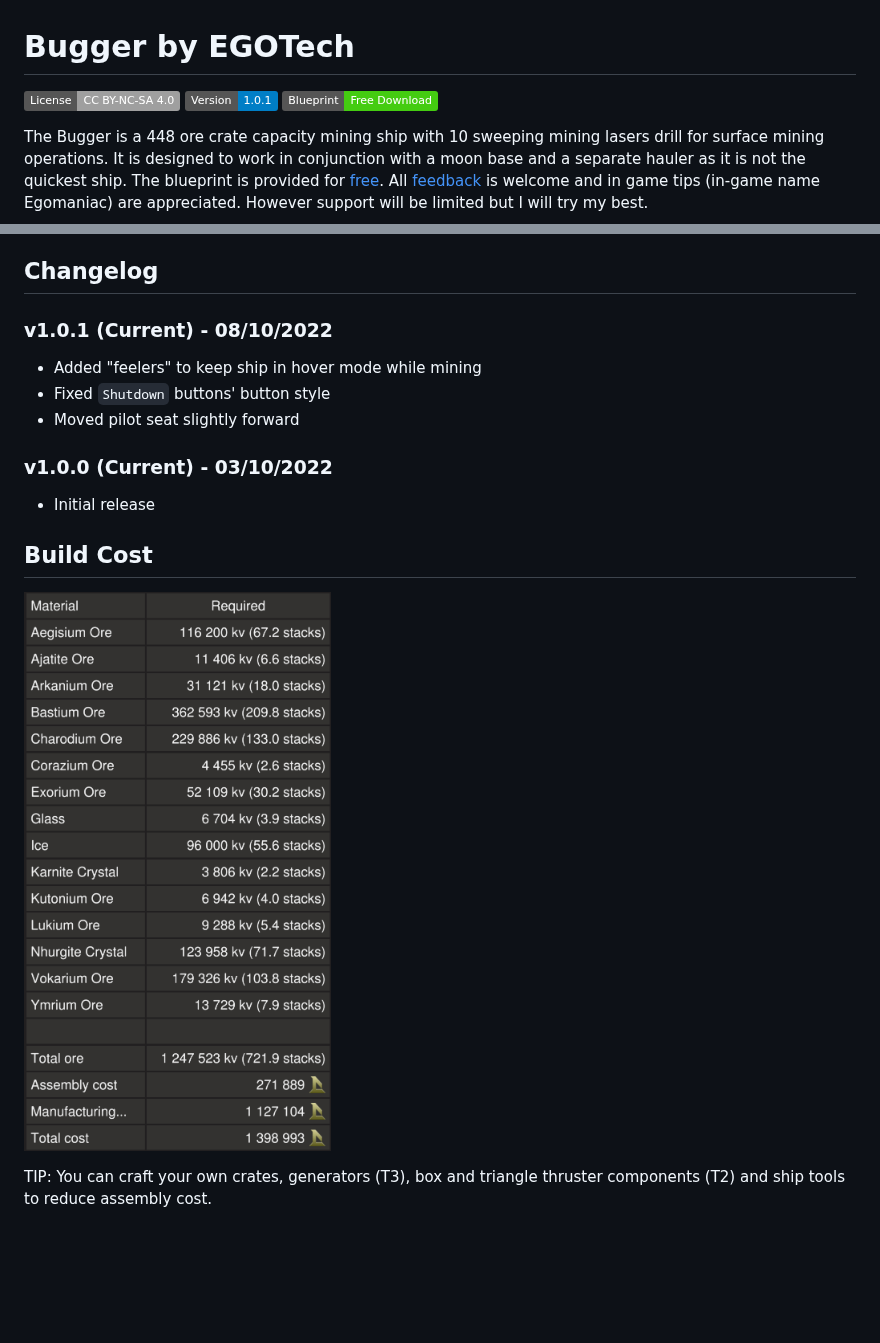
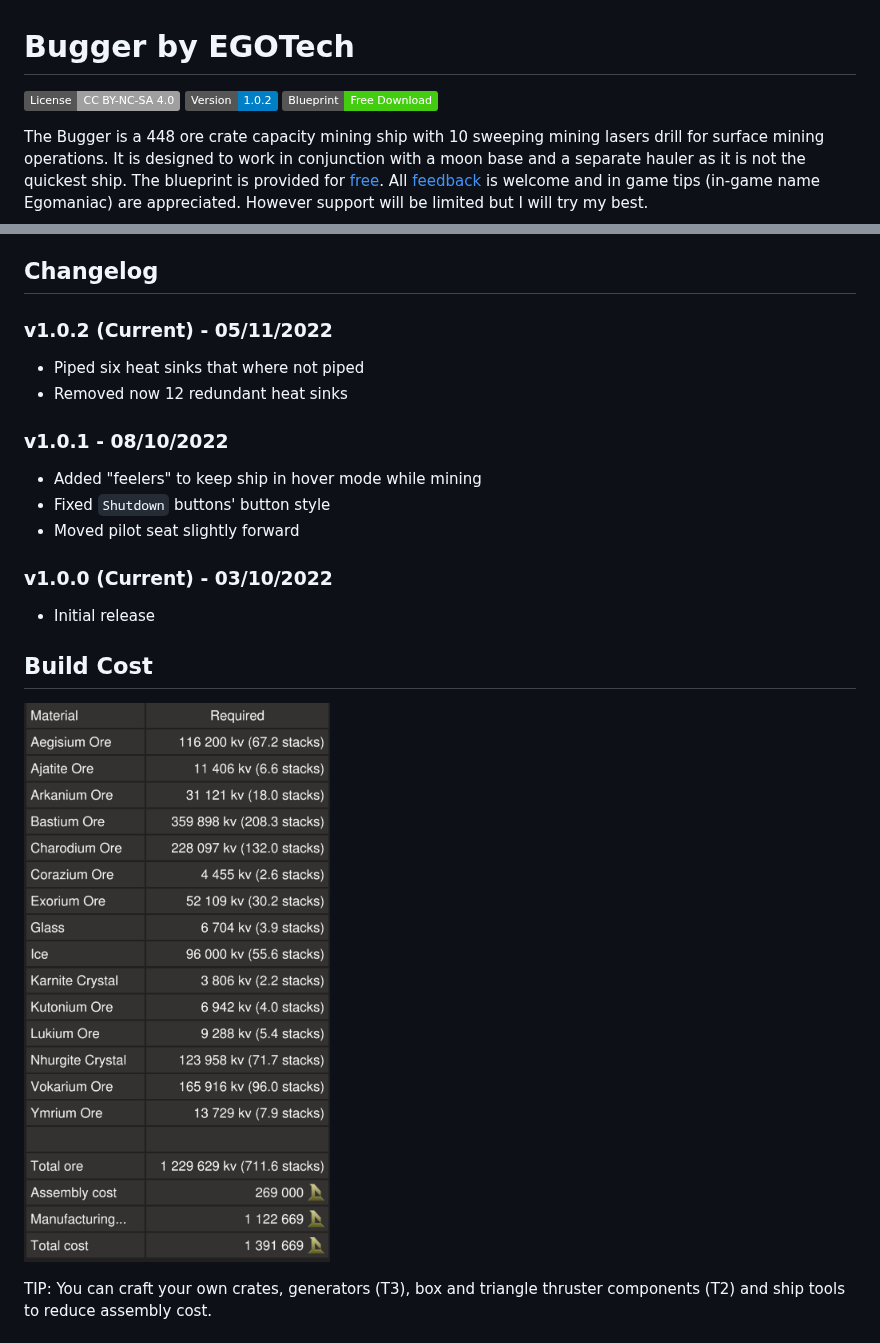
Before and after one commit to EGO-Tech/starbase-ships, a Markdown page: bugger/README.md, 2 parts joined by grey strips. GitHub-like rendering; pictures changed too: bugger/images/build_cost.png; badges without logos; blank space fills up the shorter version.

Commit message:
bugger: version 1.0.2

```diff
--- a/bugger/README.md
+++ b/bugger/README.md
@@ -1,7 +1,7 @@
 # Bugger by EGOTech
 
 [![CC BY-NC-SA 4.0](https://img.shields.io/badge/License-CC%20BY--NC--SA%204.0-lightgrey.svg)](http://creativecommons.org/licenses/by-nc-sa/4.0/)
-[![Version](https://img.shields.io/static/v1?label=Version&message=1.0.1&color=blue)](#changelog)
+[![Version](https://img.shields.io/static/v1?label=Version&message=1.0.2&color=blue)](#changelog)
 [![Blueprint](https://img.shields.io/static/v1?label=Blueprint&message=Free%20Download&color=brightgreen)](#download-blueprint)
 
 The Bugger is a 448 ore crate capacity mining ship with 10 sweeping mining lasers drill for surface mining operations. It is designed to work in conjunction with a moon base and a separate hauler as it is not the quickest ship.
@@ -52,7 +52,12 @@ The ship has the following features:
 
 ## Changelog
 
-### v1.0.1 (Current) - 08/10/2022
+### v1.0.2 (Current) - 05/11/2022
+
+- Piped six heat sinks that where not piped
+- Removed now 12 redundant heat sinks
+
+### v1.0.1 - 08/10/2022
 
 - Added "feelers" to keep ship in hover mode while mining
 - Fixed `Shutdown` buttons' button style
```
Also changed, not shown: README.md (+1 -1 lines), 4 other files.
